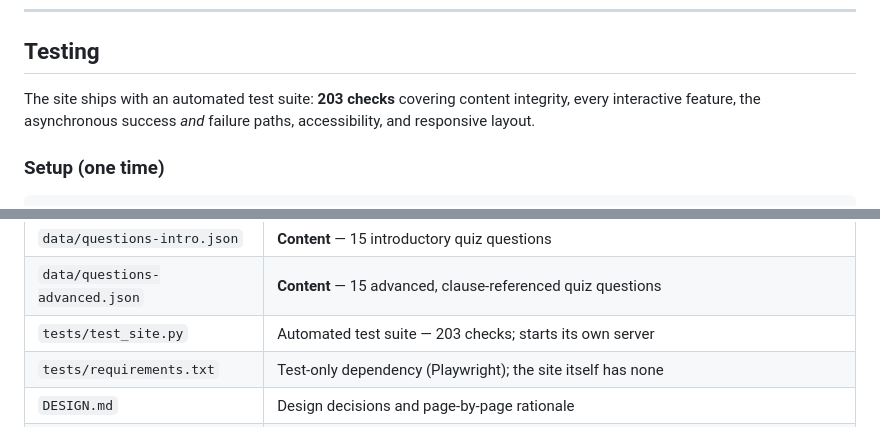
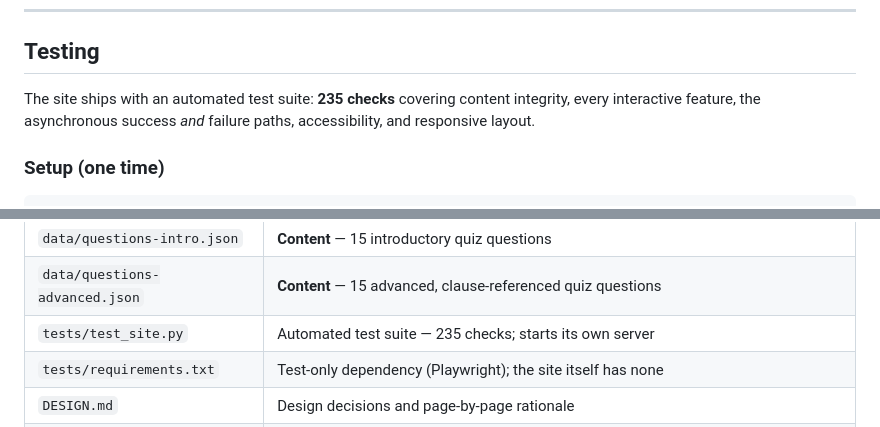
Before and after one commit to niamh888/sdlc, a Markdown page: README.md, 2 parts joined by grey strips. Drawn GitHub-style.

```diff
--- a/README.md
+++ b/README.md
@@ -360,7 +360,7 @@ Knowing when *not* to use a tool matters as much as knowing how.
 
 ## Testing
 
-The site ships with an automated test suite: **203 checks** covering content
+The site ships with an automated test suite: **235 checks** covering content
 integrity, every interactive feature, the asynchronous success *and* failure
 paths, accessibility, and responsive layout.
 
@@ -452,7 +452,7 @@ Being honest about the limits matters more than a green tick:
 | `data/phases.json` | **Content** — the 13 IEC 62304 process areas |
 | `data/questions-intro.json` | **Content** — 15 introductory quiz questions |
 | `data/questions-advanced.json` | **Content** — 15 advanced, clause-referenced quiz questions |
-| `tests/test_site.py` | Automated test suite — 203 checks; starts its own server |
+| `tests/test_site.py` | Automated test suite — 235 checks; starts its own server |
 | `tests/requirements.txt` | Test-only dependency (Playwright); the site itself has none |
 | `DESIGN.md` | Design decisions and page-by-page rationale |
 | `learn_pseudocode.md` | Pseudocode walkthrough of `learn.js` |
```
